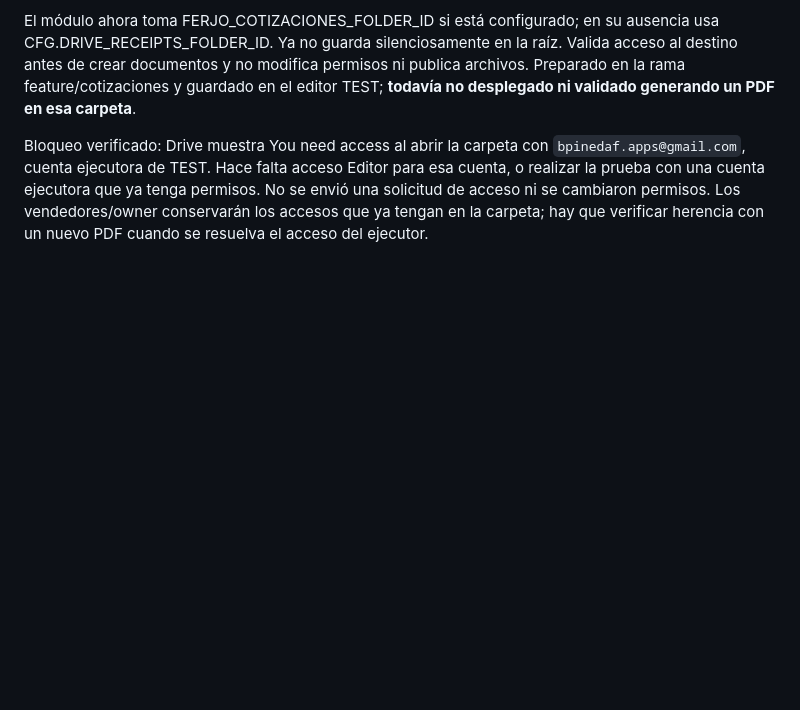
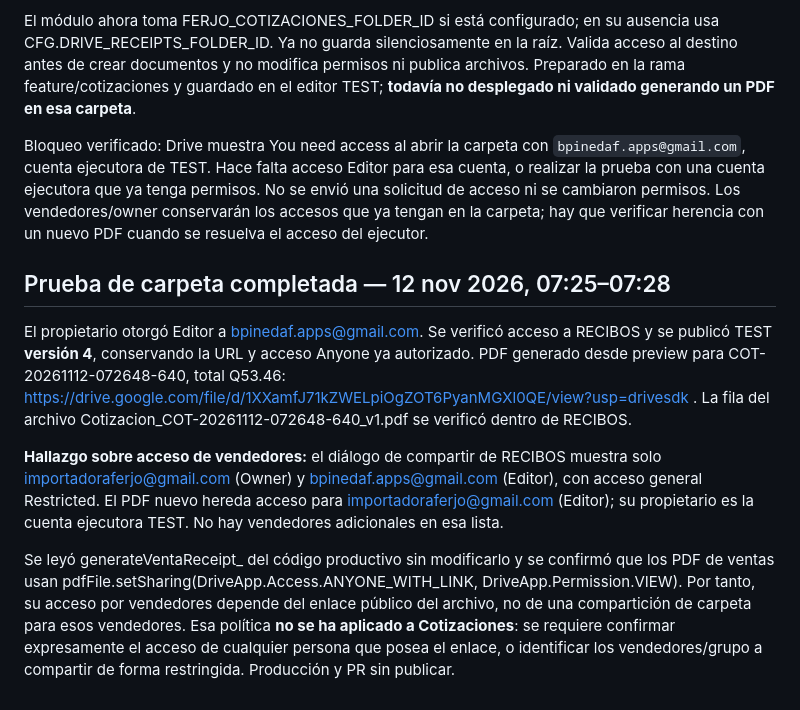
Before and after one commit to bpinedaf/FERJO_Inventario, a Markdown page: COTIZACIONES_TEST_RESULTADOS.md, the part around the change. Drawn GitHub-style; blank space fills up the shorter version.

Commit message:
docs(cotizaciones): verificar PDF en RECIBOS y aclarar acceso por enlace de ventas

```diff
--- a/COTIZACIONES_TEST_RESULTADOS.md
+++ b/COTIZACIONES_TEST_RESULTADOS.md
@@ -85,3 +85,11 @@ El propietario indicó que Cotizaciones debe compartir la carpeta ya utilizada p
 El módulo ahora toma FERJO_COTIZACIONES_FOLDER_ID si está configurado; en su ausencia usa CFG.DRIVE_RECEIPTS_FOLDER_ID. Ya no guarda silenciosamente en la raíz. Valida acceso al destino antes de crear documentos y no modifica permisos ni publica archivos. Preparado en la rama feature/cotizaciones y guardado en el editor TEST; **todavía no desplegado ni validado generando un PDF en esa carpeta**.
 
 Bloqueo verificado: Drive muestra You need access al abrir la carpeta con `bpinedaf.apps@gmail.com`, cuenta ejecutora de TEST. Hace falta acceso Editor para esa cuenta, o realizar la prueba con una cuenta ejecutora que ya tenga permisos. No se envió una solicitud de acceso ni se cambiaron permisos. Los vendedores/owner conservarán los accesos que ya tengan en la carpeta; hay que verificar herencia con un nuevo PDF cuando se resuelva el acceso del ejecutor.
+
+## Prueba de carpeta completada — 12 nov 2026, 07:25–07:28
+
+El propietario otorgó Editor a bpinedaf.apps@gmail.com. Se verificó acceso a RECIBOS y se publicó TEST **versión 4**, conservando la URL y acceso Anyone ya autorizado. PDF generado desde preview para COT-20261112-072648-640, total Q53.46: https://drive.google.com/file/d/1XXamfJ71kZWELpiOgZOT6PyanMGXl0QE/view?usp=drivesdk . La fila del archivo Cotizacion_COT-20261112-072648-640_v1.pdf se verificó dentro de RECIBOS.
+
+**Hallazgo sobre acceso de vendedores:** el diálogo de compartir de RECIBOS muestra solo importadoraferjo@gmail.com (Owner) y bpinedaf.apps@gmail.com (Editor), con acceso general Restricted. El PDF nuevo hereda acceso para importadoraferjo@gmail.com (Editor); su propietario es la cuenta ejecutora TEST. No hay vendedores adicionales en esa lista.
+
+Se leyó generateVentaReceipt_ del código productivo sin modificarlo y se confirmó que los PDF de ventas usan pdfFile.setSharing(DriveApp.Access.ANYONE_WITH_LINK, DriveApp.Permission.VIEW). Por tanto, su acceso por vendedores depende del enlace público del archivo, no de una compartición de carpeta para esos vendedores. Esa política **no se ha aplicado a Cotizaciones**: se requiere confirmar expresamente el acceso de cualquier persona que posea el enlace, o identificar los vendedores/grupo a compartir de forma restringida. Producción y PR sin publicar.
```
